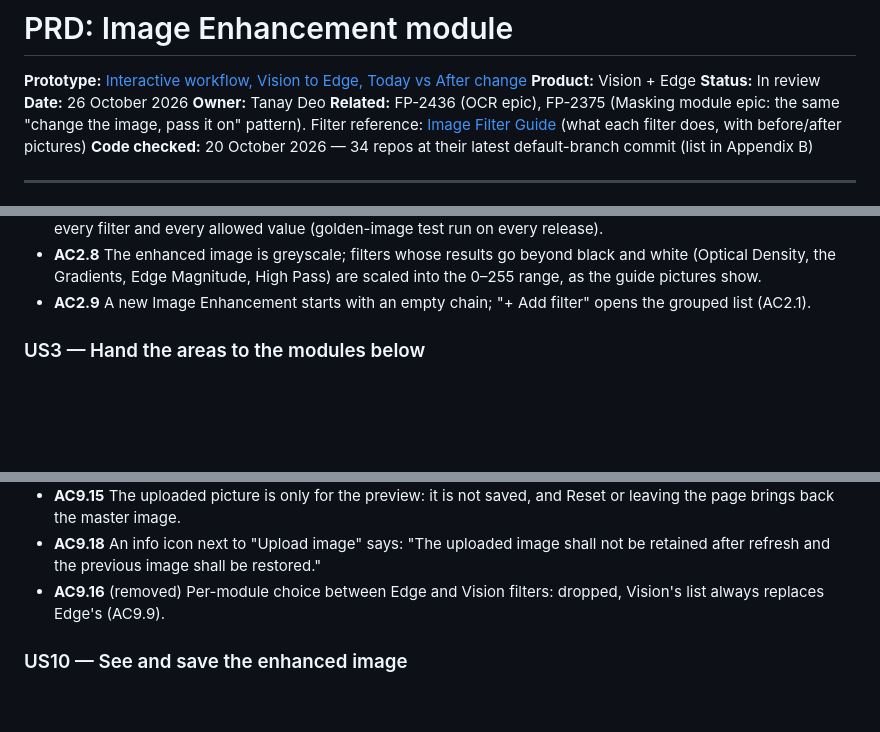
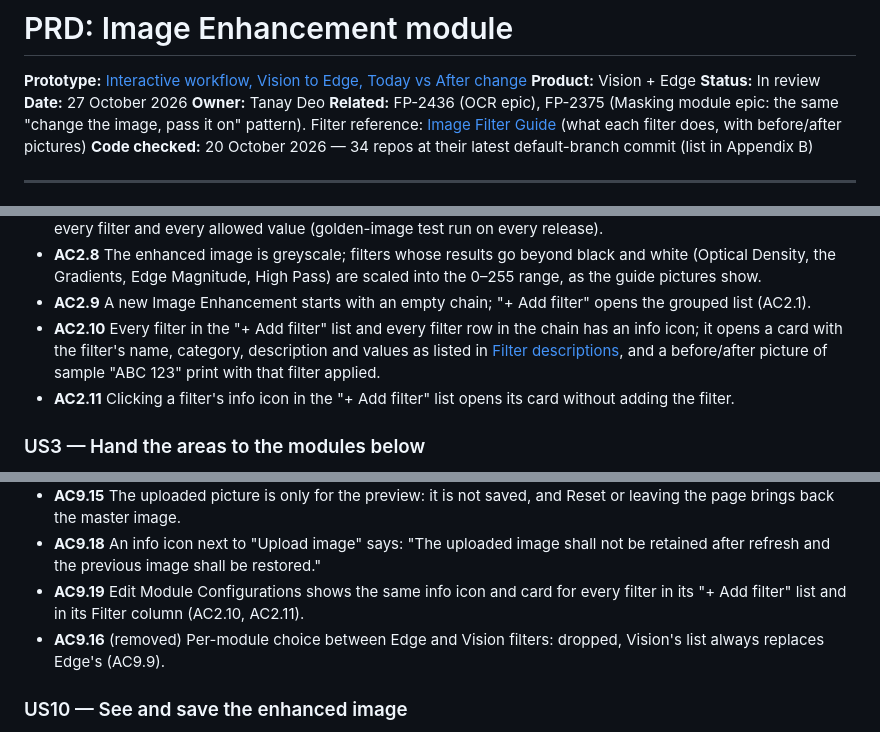
Before and after one commit to Frinks-ai/frinks-PRDs, a Markdown page: 2026-10-20-image-enhancement-module/PRD-image-enhancement-module.md, 3 parts joined by grey strips. Rendered like a GitHub page; blank space fills up the shorter version.

Commit message:
Image Enhancement PRD: filter info cards (AC2.10, AC2.11, AC9.19) and filter-descriptions.md
Co-Authored-By: Claude Opus 5.5 <noreply@anthropic.com>

```diff
--- a/2026-10-20-image-enhancement-module/PRD-image-enhancement-module.md
+++ b/2026-10-20-image-enhancement-module/PRD-image-enhancement-module.md
@@ -3,7 +3,7 @@
 **Prototype:** [Interactive workflow, Vision to Edge, Today vs After change](https://vbv-fr.github.io/image-enhancement-prototype/)
 **Product:** Vision + Edge
 **Status:** In review
-**Date:** 26 October 2026
+**Date:** 27 October 2026
 **Owner:** Tanay Deo
 **Related:** FP-2436 (OCR epic), FP-2375 (Masking module epic: the same "change the image, pass it on" pattern). Filter reference: [Image Filter Guide](https://claude.ai/artifact/3S5hj7dJaBNiTWtfhefu2m) (what each filter does, with before/after pictures)
 **Code checked:** 20 October 2026 — 34 repos at their latest default-branch commit (list in Appendix B)
@@ -129,6 +131,8 @@ The parts this changes. Parts checked and not affected are listed at the very en
 - **AC2.7** On a fixed set of reference images, the Vision canvas gives exactly the same pixels as the line does for every filter and every allowed value (golden-image test run on every release).
 - **AC2.8** The enhanced image is greyscale; filters whose results go beyond black and white (Optical Density, the Gradients, Edge Magnitude, High Pass) are scaled into the 0–255 range, as the guide pictures show.
 - **AC2.9** A new Image Enhancement starts with an empty chain; "+ Add filter" opens the grouped list (AC2.1).
+- **AC2.10** Every filter in the "+ Add filter" list and every filter row in the chain has an info icon; it opens a card with the filter's name, category, description and values as listed in [Filter descriptions](filter-descriptions.md), and a before/after picture of sample "ABC 123" print with that filter applied.
+- **AC2.11** Clicking a filter's info icon in the "+ Add filter" list opens its card without adding the filter.
 
 ### US3 — Hand the areas to the modules below
 *As an integrator, I want each module under an Image Enhancement to pick the normal or the enhanced area, so that every module works on the picture that suits it.*
@@ -272,6 +277,7 @@ The parts this changes. Parts checked and not affected are listed at the very en
 - **AC9.17** A picture of a different size from the master image is refused with the message "Pick a picture the same size as the master image", and only PNG and JPEG files can be picked.
 - **AC9.15** The uploaded picture is only for the preview: it is not saved, and Reset or leaving the page brings back the master image.
 - **AC9.18** An info icon next to "Upload image" says: "The uploaded image shall not be retained after refresh and the previous image shall be restored."
+- **AC9.19** Edit Module Configurations shows the same info icon and card for every filter in its "+ Add filter" list and in its Filter column (AC2.10, AC2.11).
 - **AC9.16** (removed) Per-module choice between Edge and Vision filters: dropped, Vision's list always replaces Edge's (AC9.9).
 
 ### US10 — See and save the enhanced image
```
Also changed, not shown: other parts of 2026-10-20-image-enhancement-module/PRD-image-enhancement-module.md (+4 -0 lines), 2026-10-20-image-enhancement-module/filter-descriptions.md (added, +35 -0 lines).
